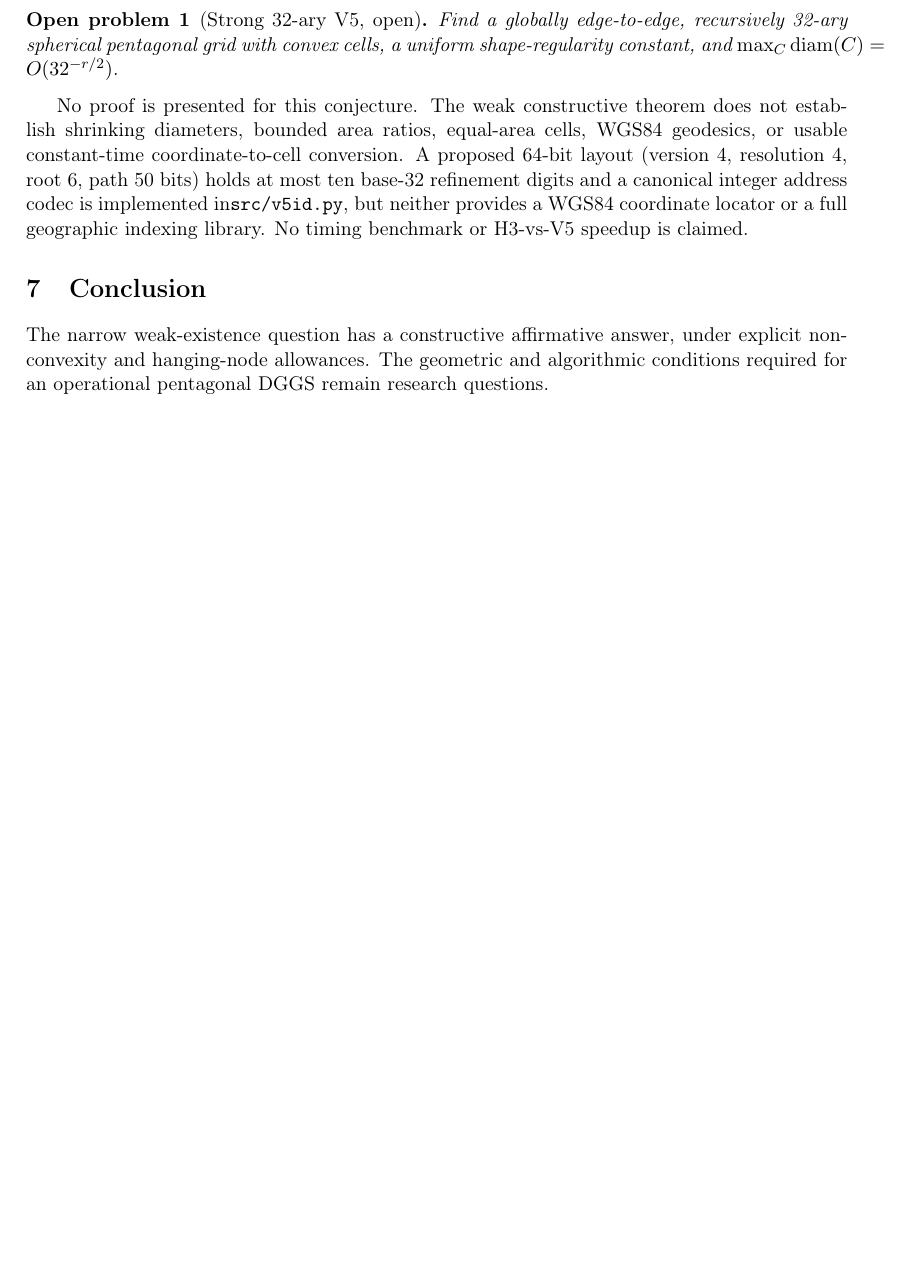
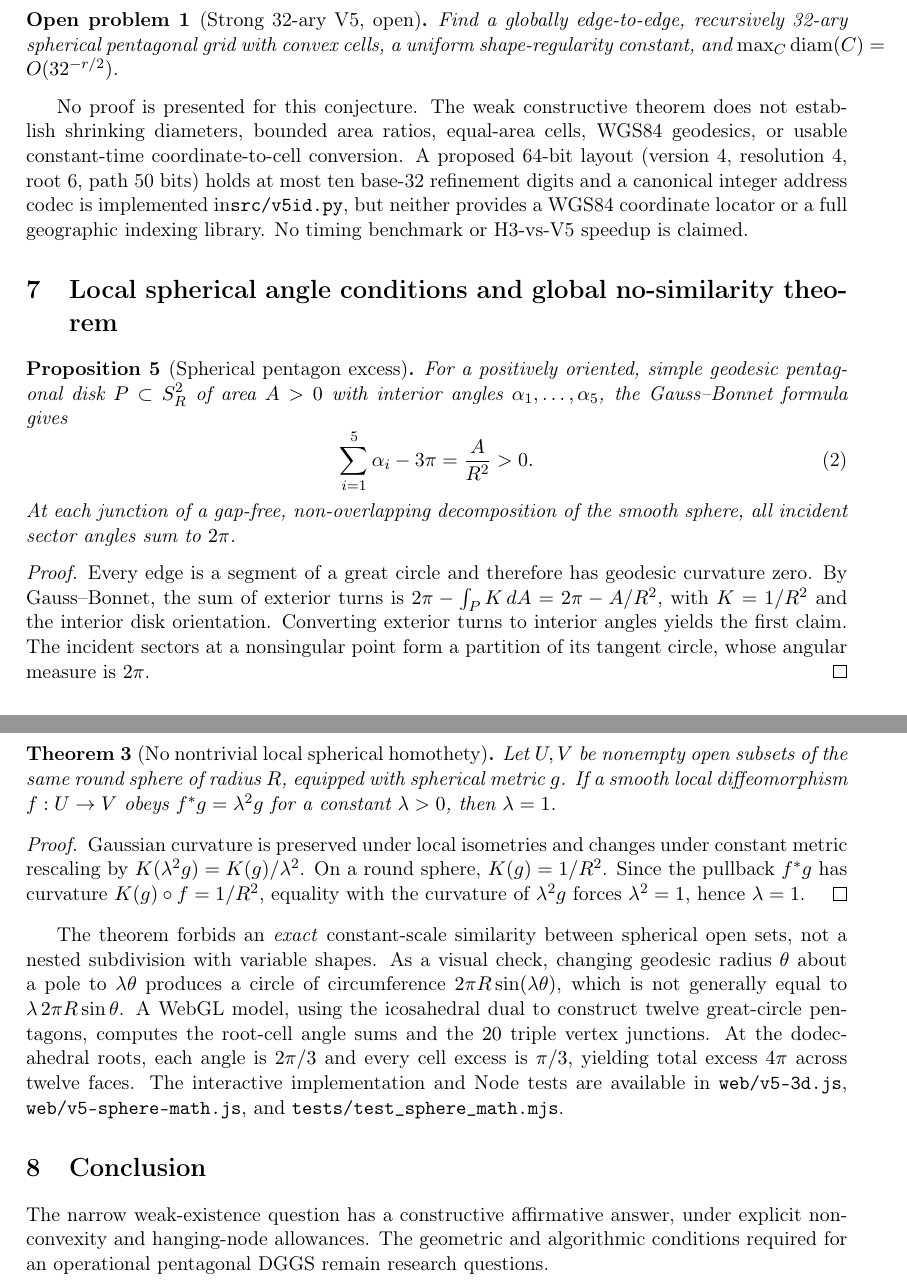
Before and after one commit to Base27-CVNSS/V5, a LaTeX paper (docs/paper.tex): part of page 3 of 3 before the commit and two parts of pages 3 and 4 of 4 after it, the two joined at a grey line, cut so that both start at the same text, the shorter picture padded with empty space. Compiled offline with pdfLaTeX.

Commit message:
docs: integrate spherical angle constraints, no-homothety proof and 3D simulation tests

```diff
--- a/docs/paper.tex
+++ b/docs/paper.tex
@@ -182,6 +182,56 @@ coordinate-to-cell conversion. A proposed 64-bit layout
 ten base-32 refinement digits and a canonical integer address codec is implemented in\texttt{src/v5id.py}, but neither provides a WGS84 coordinate locator or a full geographic indexing library.
 No timing benchmark or H3-vs-V5 speedup is claimed.
 
+
+\section{Local spherical angle conditions and global no-similarity theorem}
+\begin{proposition}[Spherical pentagon excess]
+For a positively oriented, simple geodesic pentagonal disk
+$P\subset S^2_R$ of area $A>0$ with interior angles
+$\alpha_1,\ldots,\alpha_5$, the Gauss--Bonnet formula gives
+\begin{equation}
+\sum_{i=1}^5\alpha_i-3\pi=\frac{A}{R^2}>0.
+\end{equation}
+At each junction of a gap-free, non-overlapping decomposition of the
+smooth sphere, all incident sector angles sum to $2\pi$.
+\end{proposition}
+\begin{proof}
+Every edge is a segment of a great circle and therefore has
+geodesic curvature zero. By Gauss--Bonnet, the sum of exterior turns
+is $2\pi-\int_P K\,dA=2\pi-A/R^2$, with
+$K=1/R^2$ and the interior disk orientation.
+Converting exterior turns to interior angles yields the first claim.
+The incident sectors at a nonsingular point form a partition of its
+tangent circle, whose angular measure is $2\pi$.
+\end{proof}
+
+\begin{theorem}[No nontrivial local spherical homothety]
+Let $U,V$ be nonempty open subsets of the same round sphere of radius
+$R$, equipped with spherical metric $g$. If a smooth local
+diffeomorphism $f:U\to V$ obeys $f^*g=\lambda^2g$ for a constant
+$\lambda>0$, then $\lambda=1$.
+\end{theorem}
+\begin{proof}
+Gaussian curvature is preserved under local isometries and changes
+under constant metric rescaling by $K(\lambda^2g)=K(g)/\lambda^2$.
+On a round sphere, $K(g)=1/R^2$. Since the pullback $f^*g$
+has curvature $K(g)\circ f=1/R^2$, equality with the curvature of
+$\lambda^2g$ forces $\lambda^2=1$, hence $\lambda=1$.
+\end{proof}
+
+The theorem forbids an \emph{exact} constant-scale similarity
+between spherical open sets, not a nested subdivision with variable
+shapes. As a visual check, changing geodesic radius $\theta$ about
+a pole to $\lambda\theta$ produces a circle of circumference
+$2\pi R\sin(\lambda\theta)$, which is not generally equal to
+$\lambda\,2\pi R\sin\theta$. A WebGL model, using the icosahedral
+dual to construct twelve great-circle pentagons, computes the
+root-cell angle sums and the $20$ triple vertex junctions. At the
+dodecahedral roots, each angle is $2\pi/3$ and every cell excess is
+$\pi/3$, yielding total excess $4\pi$ across twelve faces. The
+interactive implementation and Node tests are available in
+\texttt{web/v5-3d.js}, \texttt{web/v5-sphere-math.js}, and
+\texttt{tests/test\_sphere\_math.mjs}.
+
 \section{Conclusion}
 The narrow weak-existence question has a constructive affirmative
 answer, under explicit nonconvexity and hanging-node allowances.
```
